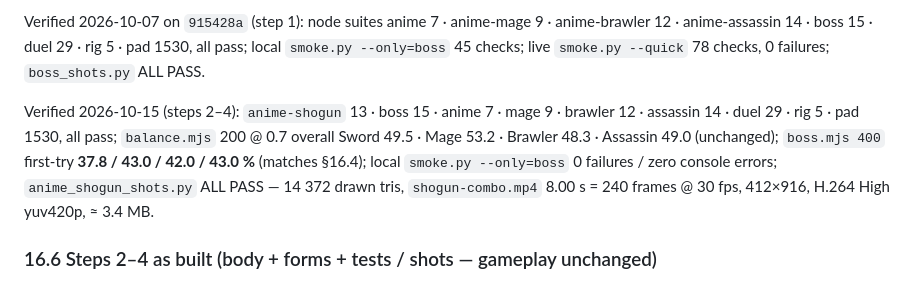
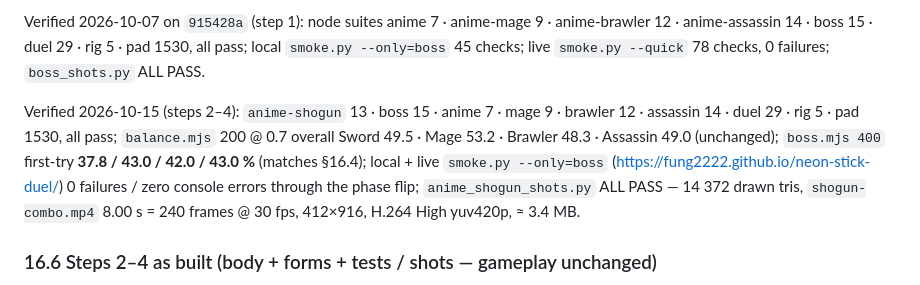
Before and after one commit to fung2222/neon-stick-duel, a Markdown page: docs/HANDOFF.md, the part around the change. GitHub-like rendering.

Commit message:
HANDOFF §16: note live boss smoke pass after Pages deploy

```diff
--- a/docs/HANDOFF.md
+++ b/docs/HANDOFF.md
@@ -482,7 +482,7 @@ The four player classes are untouched: `node tests/balance.mjs` (200 / matchup,
 
 Verified 2026-10-07 on `915428a` (step 1): node suites anime 7 · anime-mage 9 · anime-brawler 12 · anime-assassin 14 · boss 15 · duel 29 · rig 5 · pad 1530, all pass; local `smoke.py --only=boss` 45 checks; live `smoke.py --quick` 78 checks, 0 failures; `boss_shots.py` ALL PASS.
 
-Verified 2026-10-15 (steps 2–4): `anime-shogun` 13 · boss 15 · anime 7 · mage 9 · brawler 12 · assassin 14 · duel 29 · rig 5 · pad 1530, all pass; `balance.mjs` 200 @ 0.7 overall Sword 49.5 · Mage 53.2 · Brawler 48.3 · Assassin 49.0 (unchanged); `boss.mjs 400` first-try **37.8 / 43.0 / 42.0 / 43.0 %** (matches §16.4); local `smoke.py --only=boss` 0 failures / zero console errors; `anime_shogun_shots.py` ALL PASS — 14 372 drawn tris, `shogun-combo.mp4` 8.00 s = 240 frames @ 30 fps, 412×916, H.264 High yuv420p, ≈ 3.4 MB.
+Verified 2026-10-15 (steps 2–4): `anime-shogun` 13 · boss 15 · anime 7 · mage 9 · brawler 12 · assassin 14 · duel 29 · rig 5 · pad 1530, all pass; `balance.mjs` 200 @ 0.7 overall Sword 49.5 · Mage 53.2 · Brawler 48.3 · Assassin 49.0 (unchanged); `boss.mjs 400` first-try **37.8 / 43.0 / 42.0 / 43.0 %** (matches §16.4); local + live `smoke.py --only=boss` (https://fung2222.github.io/neon-stick-duel/) 0 failures / zero console errors through the phase flip; `anime_shogun_shots.py` ALL PASS — 14 372 drawn tris, `shogun-combo.mp4` 8.00 s = 240 frames @ 30 fps, 412×916, H.264 High yuv420p, ≈ 3.4 MB.
 
 ### 16.6 Steps 2–4 as built (body + forms + tests / shots — gameplay unchanged)
 2. **Body** `js/anime/shogun-body.js` (`cfg.build === 'shogun'`): shoulder half-width 0.27, black-lacquer ō-yoroi plates as `shell()`s on every limb with crisp red neon seams (lamellar row knots), horned kabuto (gold kuwagata + red inner edge, glowing maedate, 3 shikoro lames + fukigaeshi), **mask visor** atlas (4 tiles: calm cyan · focus · cracked corrupted red · flare), ō-sode / kote / kusazuri / haidate / suneate, tattered crimson **jinbaori** on 7 spring chains (zig-zag torn hem), long saya, nodachi = katana builder × `NODACHI_K` 1.27 (×1.15 thicker) → **1.7 ×** the Swordsman's katana on screen at ladder scale 1.34. Six floating **data blades** = one `InstancedMesh` (+ instanced outline), placed by the animator. Drawn **14 372** tris (7 546 unique) · 7 calls · 37 bones — under the 15k budget. `boss-fx.js` hides its placeholder phase-2 halo / falling-blade meshes when `view.hasDataBlades`.
```
